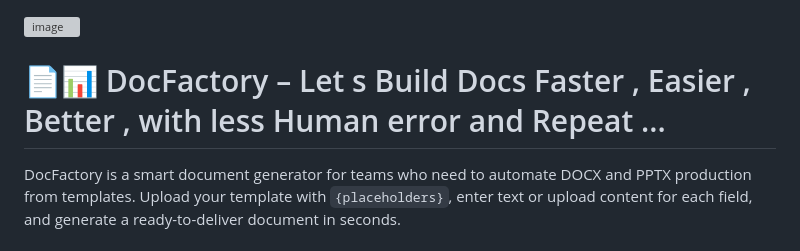
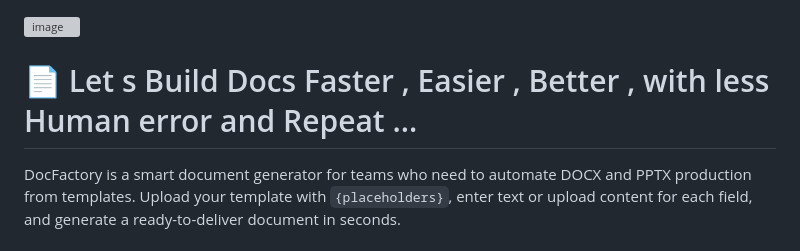
Before and after one commit to Sherlock2019/Docfactory-localV1, a Markdown page: README.md, the part around the change. GitHub-like rendering; grey boxes are pictures that could not be loaded.

```diff
--- a/README.md
+++ b/README.md
@@ -1,7 +1,7 @@
 <img width="341" alt="image" src="https://github.com/user-attachments/assets/5578fb0b-dd64-44a9-a5f7-7cfd6c06a8f1" />
 
 
-# 📄📊 DocFactory – Let s Build  Docs Faster , Easier , Better , with less Human error and Repeat ...
+# 📄 Let s Build  Docs Faster , Easier , Better , with less Human error and Repeat ...
 
 
 
```
